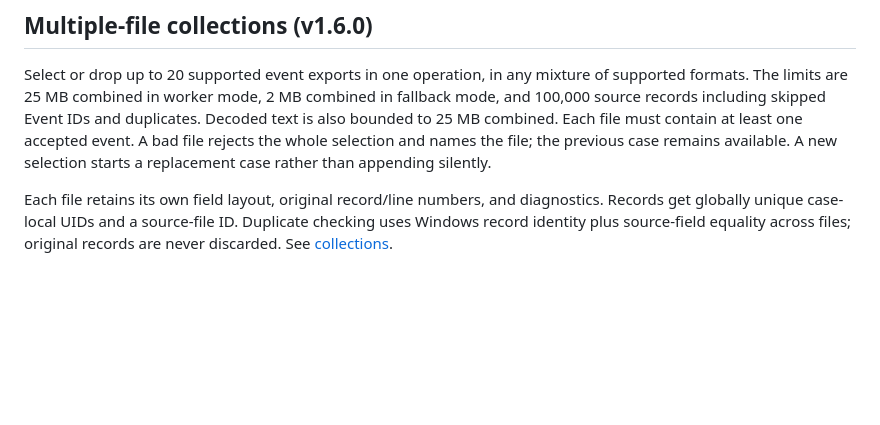
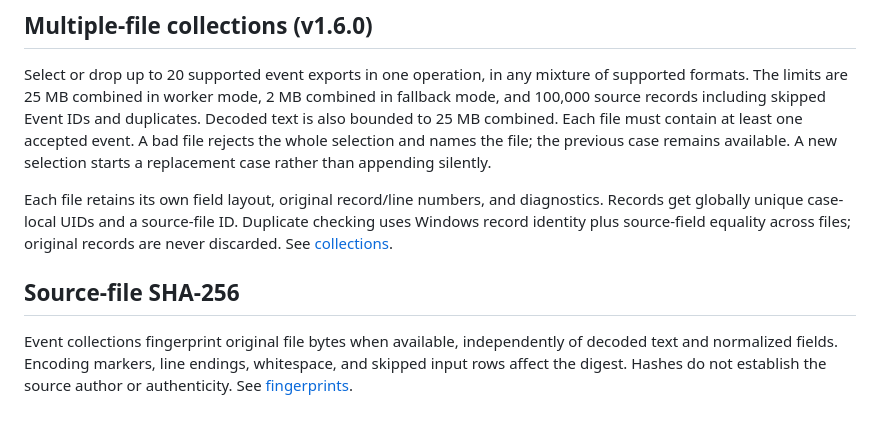
Before and after one commit to Namitesh07/windows-security-event-log-triage-tool, a Markdown page: docs/inputs.md, the part around the change. Rendered like a GitHub page; blank space fills up the shorter version.

Commit message:
Explain original-byte hashing in the input guide

```diff
--- a/docs/inputs.md
+++ b/docs/inputs.md
@@ -115,3 +115,7 @@ Microsoft references: [Windows Event schema](https://learn.microsoft.com/en-us/w
 Select or drop up to 20 supported event exports in one operation, in any mixture of supported formats. The limits are 25 MB combined in worker mode, 2 MB combined in fallback mode, and 100,000 source records including skipped Event IDs and duplicates. Decoded text is also bounded to 25 MB combined. Each file must contain at least one accepted event. A bad file rejects the whole selection and names the file; the previous case remains available. A new selection starts a replacement case rather than appending silently.
 
 Each file retains its own field layout, original record/line numbers, and diagnostics. Records get globally unique case-local UIDs and a source-file ID. Duplicate checking uses Windows record identity plus source-field equality across files; original records are never discarded. See [collections](collections.md).
+
+## Source-file SHA-256
+
+Event collections fingerprint original file bytes when available, independently of decoded text and normalized fields. Encoding markers, line endings, whitespace, and skipped input rows affect the digest. Hashes do not establish the source author or authenticity. See [fingerprints](fingerprints.md).
```
